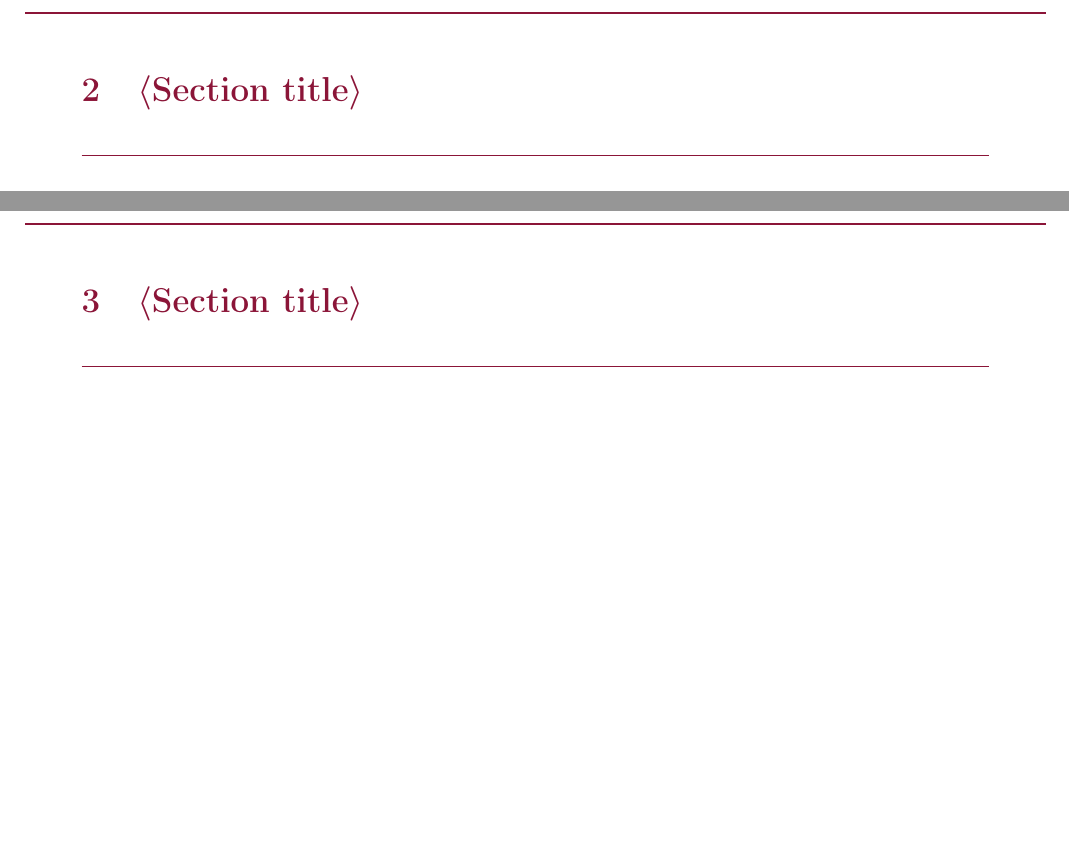
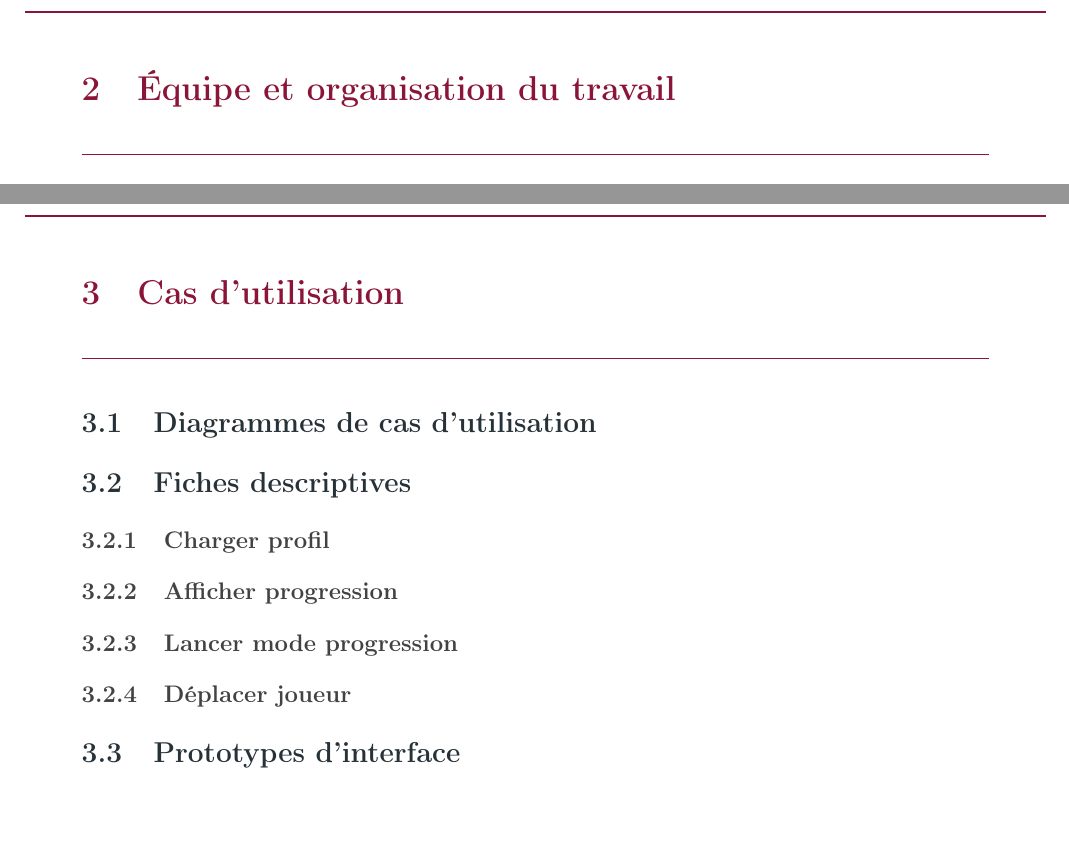
Before and after one commit to blavogiez/developpement-modulab-Semestre3, a LaTeX document (rapports/analyse/main.tex): two parts of pages 4 and 5 of 6, joined at a grey line, cut at the place of the change. Compiled offline with pdfLaTeX.

Commit message:
docs: rapport corpus plan boneva

```diff
--- a/rapports/analyse/main.tex
+++ b/rapports/analyse/main.tex
@@ -42,11 +42,25 @@ Diagramme de classes
 
 Inclure un diagramme de classes qui permet d’implémenter toutes les fonctionnalités pour le Jalon 1. Le diagramme sera construit suivant la méthode vue on analyse. L’image du diagramme doit être de résolution suffisante permettant de zoomer et lire le texte qui y figure.
 
-\section{⟨Section title⟩}
+\section{Équipe et organisation du travail}
 
-\section{⟨Section title⟩}
+\section{Cas d'utilisation}
 
-\section{Conclusion}
+\subsection{Diagrammes de cas d'utilisation}
+
+\subsection{Fiches descriptives}
+
+\subsubsection{Charger profil}
+
+\subsubsection{Afficher progression}
+
+\subsubsection{Lancer mode progression}
+
+\subsubsection{Déplacer joueur}
+
+\subsection{Prototypes d'interface}
+
+\section{Diagramme de classes}
 
 \merci
 
```
